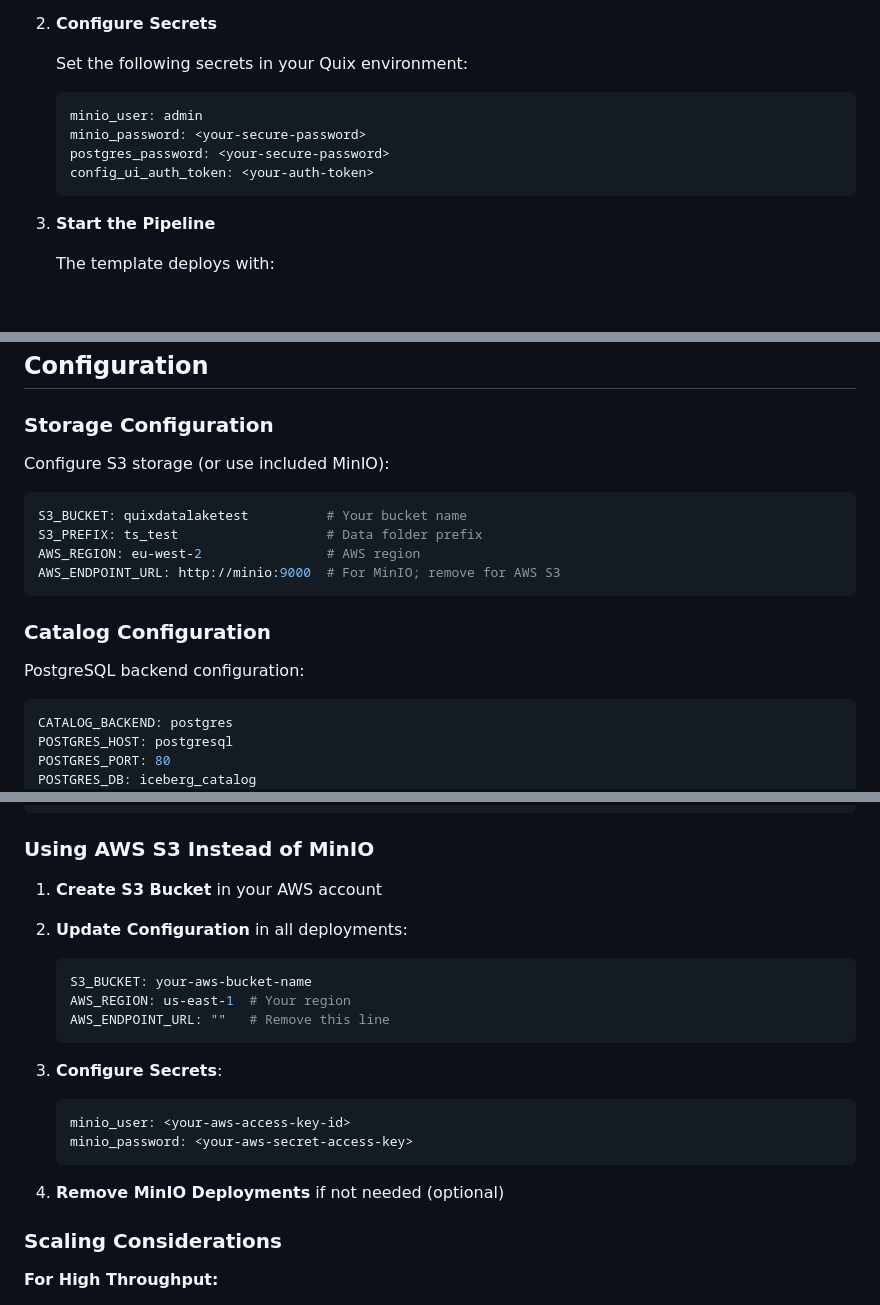
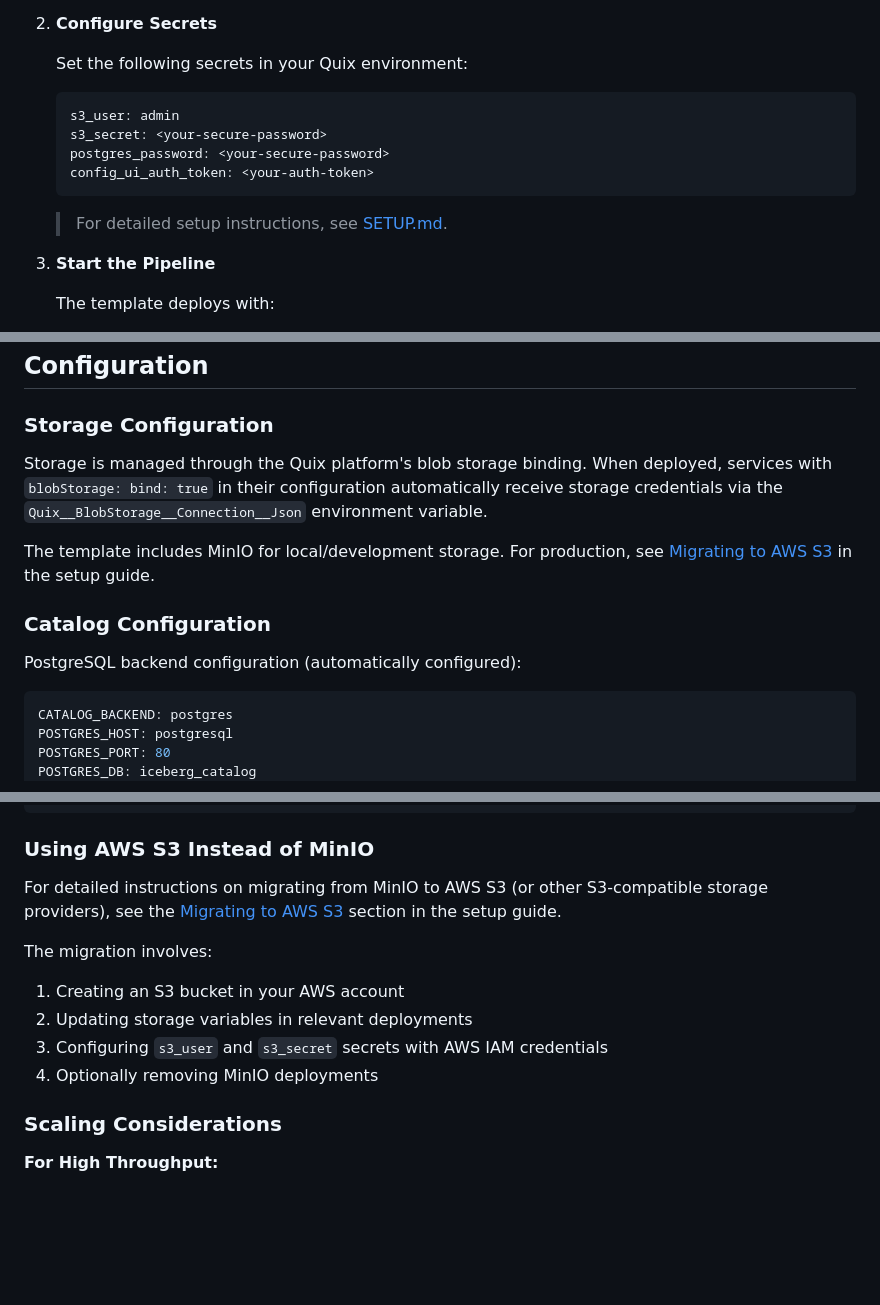
Before and after one commit to quixio/template-quixlake, a Markdown page: README.md, 3 parts joined by grey strips. Rendered like a GitHub page; blank space fills up the shorter version.

````diff
--- a/README.md
+++ b/README.md
@@ -209,11 +209,13 @@ Public access proxy for MinIO in Quix platform.
 
    Set the following secrets in your Quix environment:
    ```
-   minio_user: admin
-   minio_password: <your-secure-password>
+   s3_user: admin
+   s3_secret: <your-secure-password>
    postgres_password: <your-secure-password>
    config_ui_auth_token: <your-auth-token>
    ```
+
+   > For detailed setup instructions, see [SETUP.md](SETUP.md).
 
 3. **Start the Pipeline**
 
@@ -242,18 +244,13 @@ Public access proxy for MinIO in Quix platform.
 
 ### Storage Configuration
 
-Configure S3 storage (or use included MinIO):
+Storage is managed through the Quix platform's blob storage binding. When deployed, services with `blobStorage: bind: true` in their configuration automatically receive storage credentials via the `Quix__BlobStorage__Connection__Json` environment variable.
 
-```yaml
-S3_BUCKET: quixdatalaketest          # Your bucket name
-S3_PREFIX: ts_test                   # Data folder prefix
-AWS_REGION: eu-west-2                # AWS region
-AWS_ENDPOINT_URL: http://minio:9000  # For MinIO; remove for AWS S3
-```
+The template includes MinIO for local/development storage. For production, see [Migrating to AWS S3](SETUP.md#migrating-to-aws-s3) in the setup guide.
 
 ### Catalog Configuration
 
-PostgreSQL backend configuration:
+PostgreSQL backend configuration (automatically configured):
 
 ```yaml
 CATALOG_BACKEND: postgres
@@ -566,22 +564,13 @@ TIMESTAMP_COLUMN: purchase_date
 
 ### Using AWS S3 Instead of MinIO
 
-1. **Create S3 Bucket** in your AWS account
+For detailed instructions on migrating from MinIO to AWS S3 (or other S3-compatible storage providers), see the [Migrating to AWS S3](SETUP.md#migrating-to-aws-s3) section in the setup guide.
 
-2. **Update Configuration** in all deployments:
-   ```yaml
-   S3_BUCKET: your-aws-bucket-name
-   AWS_REGION: us-east-1  # Your region
-   AWS_ENDPOINT_URL: ""   # Remove this line
-   ```
-
-3. **Configure Secrets**:
-   ```
-   minio_user: <your-aws-access-key-id>
-   minio_password: <your-aws-secret-access-key>
-   ```
-
-4. **Remove MinIO Deployments** if not needed (optional)
+The migration involves:
+1. Creating an S3 bucket in your AWS account
+2. Updating storage variables in relevant deployments
+3. Configuring `s3_user` and `s3_secret` secrets with AWS IAM credentials
+4. Optionally removing MinIO deployments
 
 ### Scaling Considerations
 
````
Also changed, not shown: other parts of README.md (+7 -3 lines), SETUP.md (+9 -9 lines).
